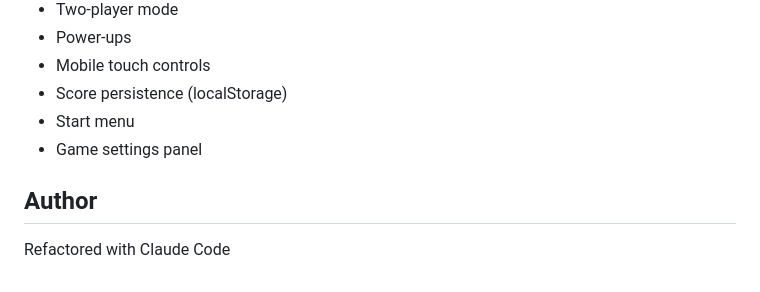
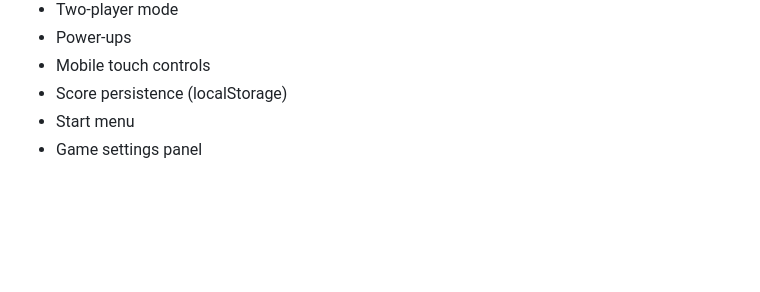
Before and after one commit to Robotic1804/Game, a Markdown page: README.md, the part around the change. Rendered like a GitHub page; blank space fills up the shorter version.

Commit message:
Remove author section from README

```diff
--- a/README.md
+++ b/README.md
@@ -203,7 +203,3 @@ Potential features that could be added:
 - Score persistence (localStorage)
 - Start menu
 - Game settings panel
-
-## Author
-
-Refactored with Claude Code
```
